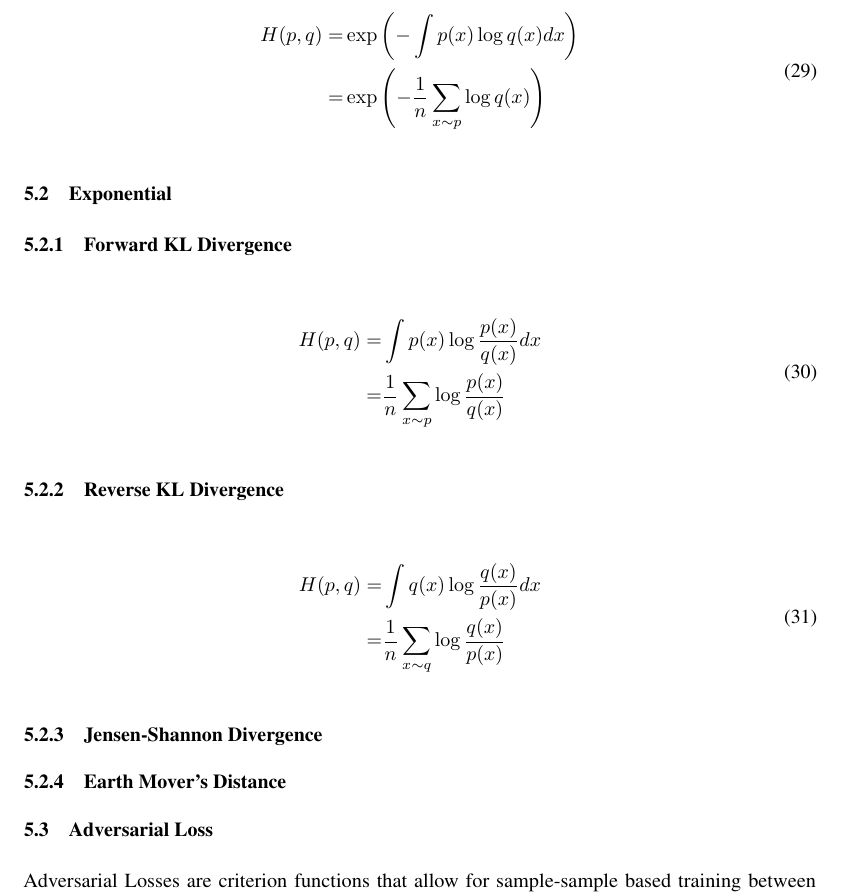
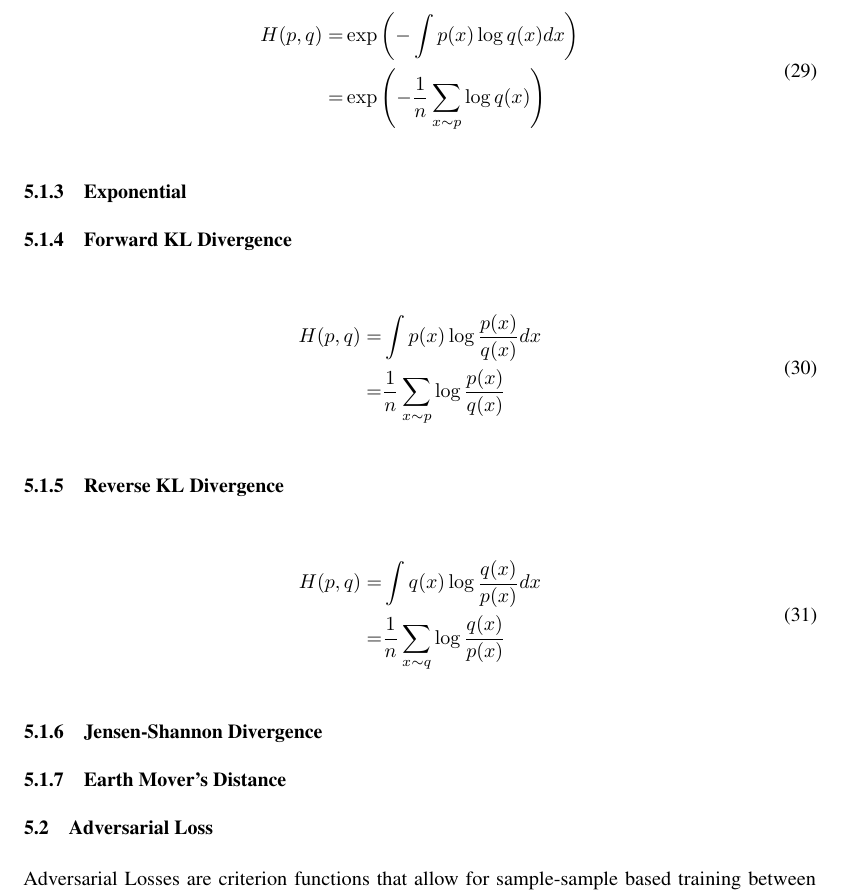
Before and after one commit to nextBillyonair/DPM, a LaTeX paper (docs/doc.tex, which reads docs/subsections/criterion.tex): part of page 10 of 12, cut so that both start at the same text. Compiled offline with pdfLaTeX.

Commit message:
Fix subsection

```diff
--- a/docs/subsections/criterion.tex
+++ b/docs/subsections/criterion.tex
@@ -47,7 +47,7 @@ Monte Carlo approximation.
   \end{aligned}
 \end{equation}
 
-\subsection{Exponential}
+\subsubsection{Exponential}
 
 \subsubsection{Forward KL Divergence}
 \begin{equation}
```
Also changed, not shown: docs/doc.pdf.
